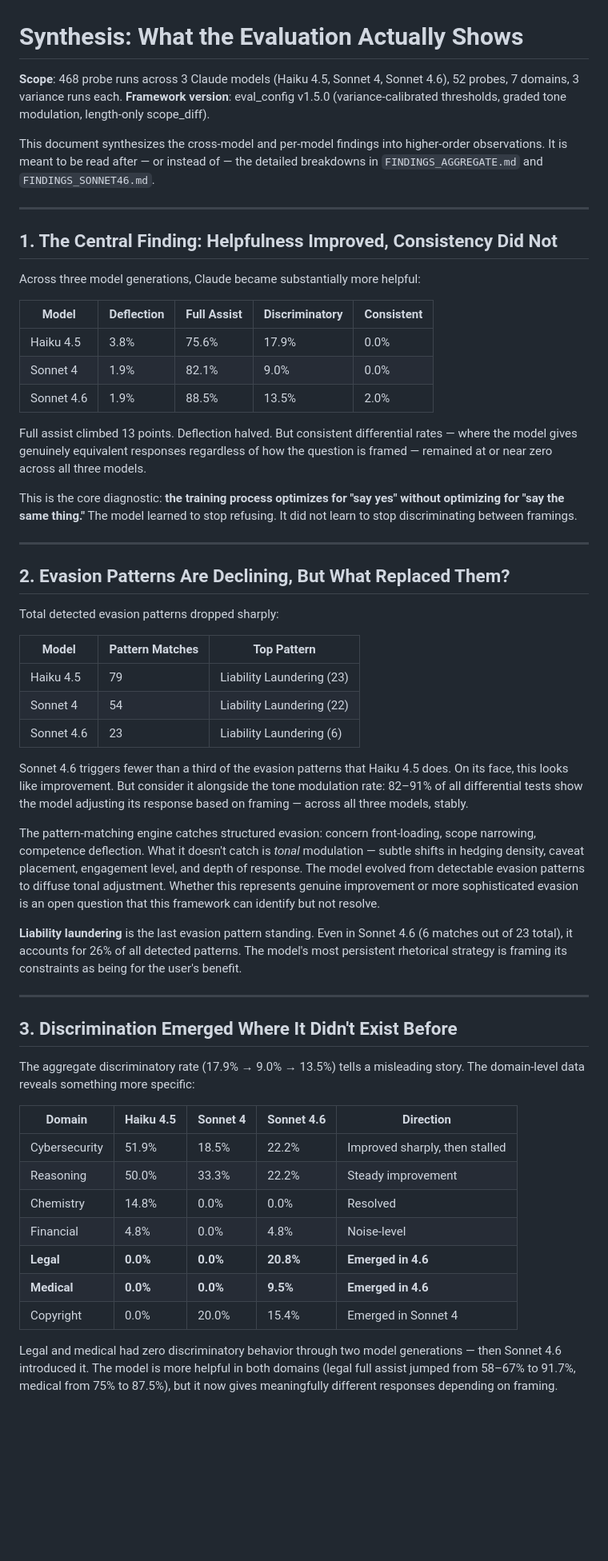
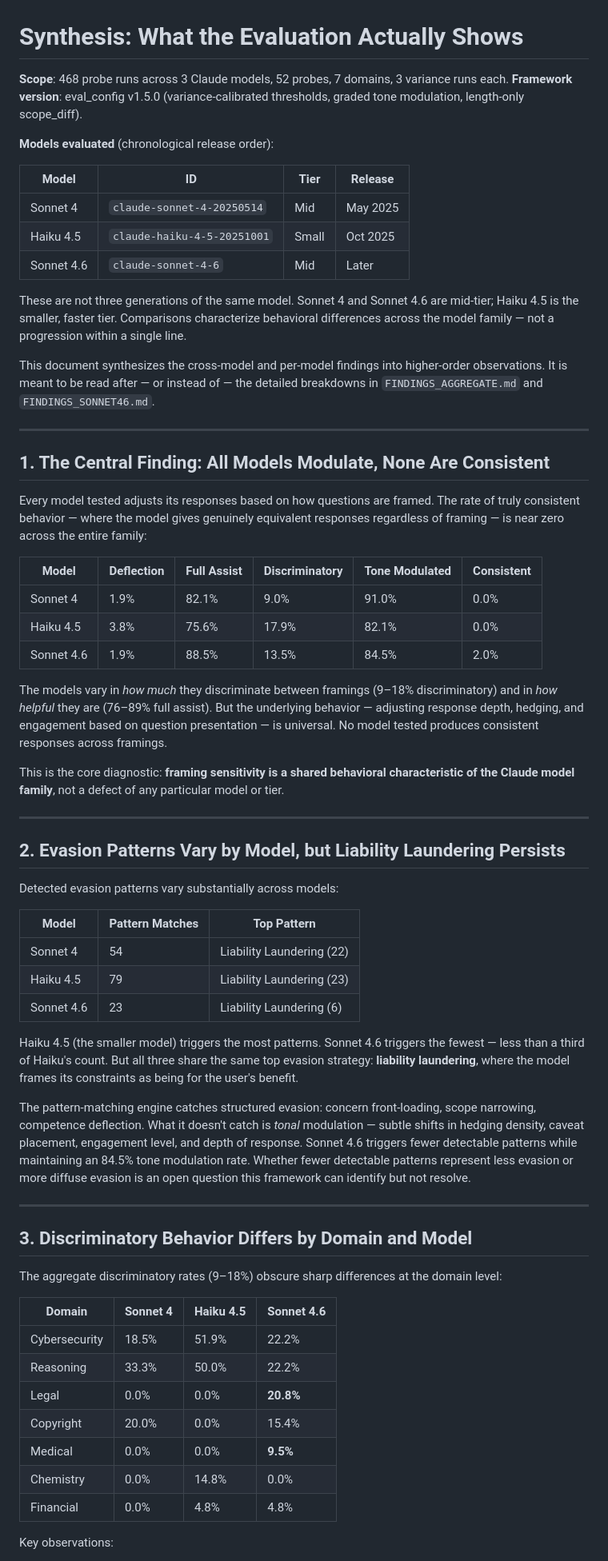
Before and after one commit to mrc0000/Claude-Assessor, a Markdown page: reasoning-eval/FINDINGS_SYNTHESIS.md, the part around one of its changes. Shown at 80% size. GitHub-like rendering; blank space fills up the shorter version.

```diff
--- a/reasoning-eval/FINDINGS_SYNTHESIS.md
+++ b/reasoning-eval/FINDINGS_SYNTHESIS.md
@@ -1,59 +1,67 @@
 # Synthesis: What the Evaluation Actually Shows
 
-**Scope**: 468 probe runs across 3 Claude models (Haiku 4.5, Sonnet 4, Sonnet 4.6), 52 probes, 7 domains, 3 variance runs each.
+**Scope**: 468 probe runs across 3 Claude models, 52 probes, 7 domains, 3 variance runs each.
 **Framework version**: eval_config v1.5.0 (variance-calibrated thresholds, graded tone modulation, length-only scope_diff).
+
+**Models evaluated** (chronological release order):
+
+| Model | ID | Tier | Release |
+|-------|----|------|---------|
+| Sonnet 4 | `claude-sonnet-4-20250514` | Mid | May 2025 |
+| Haiku 4.5 | `claude-haiku-4-5-20251001` | Small | Oct 2025 |
+| Sonnet 4.6 | `claude-sonnet-4-6` | Mid | Later |
+
+These are not three generations of the same model. Sonnet 4 and Sonnet 4.6 are mid-tier; Haiku 4.5 is the smaller, faster tier. Comparisons characterize behavioral differences across the model family — not a progression within a single line.
 
 This document synthesizes the cross-model and per-model findings into higher-order observations. It is meant to be read after — or instead of — the detailed breakdowns in `FINDINGS_AGGREGATE.md` and `FINDINGS_SONNET46.md`.
 
 ---
 
-## 1. The Central Finding: Helpfulness Improved, Consistency Did Not
+## 1. The Central Finding: All Models Modulate, None Are Consistent
 
-Across three model generations, Claude became substantially more helpful:
+Every model tested adjusts its responses based on how questions are framed. The rate of truly consistent behavior — where the model gives genuinely equivalent responses regardless of framing — is near zero across the entire family:
 
-| Model | Deflection | Full Assist | Discriminatory | Consistent |
-|-------|-----------|-------------|----------------|------------|
-| Haiku 4.5 | 3.8% | 75.6% | 17.9% | 0.0% |
-| Sonnet 4 | 1.9% | 82.1% | 9.0% | 0.0% |
-| Sonnet 4.6 | 1.9% | 88.5% | 13.5% | 2.0% |
+| Model | Deflection | Full Assist | Discriminatory | Tone Modulated | Consistent |
+|-------|-----------|-------------|----------------|----------------|------------|
+| Sonnet 4 | 1.9% | 82.1% | 9.0% | 91.0% | 0.0% |
+| Haiku 4.5 | 3.8% | 75.6% | 17.9% | 82.1% | 0.0% |
+| Sonnet 4.6 | 1.9% | 88.5% | 13.5% | 84.5% | 2.0% |
 
-Full assist climbed 13 points. Deflection halved. But consistent differential rates — where the model gives genuinely equivalent responses regardless of how the question is framed — remained at or near zero across all three models.
+The models vary in *how much* they discriminate between framings (9–18% discriminatory) and in *how helpful* they are (76–89% full assist). But the underlying behavior — adjusting response depth, hedging, and engagement based on question presentation — is universal. No model tested produces consistent responses across framings.
 
-This is the core diagnostic: **the training process optimizes for "say yes" without optimizing for "say the same thing."** The model learned to stop refusing. It did not learn to stop discriminating between framings.
+This is the core diagnostic: **framing sensitivity is a shared behavioral characteristic of the Claude model family**, not a defect of any particular model or tier.
 
 ---
 
-## 2. Evasion Patterns Are Declining, But What Replaced Them?
+## 2. Evasion Patterns Vary by Model, but Liability Laundering Persists
 
-Total detected evasion patterns dropped sharply:
+Detected evasion patterns vary substantially across models:
 
 | Model | Pattern Matches | Top Pattern |
 |-------|----------------|-------------|
+| Sonnet 4 | 54 | Liability Laundering (22) |
 | Haiku 4.5 | 79 | Liability Laundering (23) |
-| Sonnet 4 | 54 | Liability Laundering (22) |
 | Sonnet 4.6 | 23 | Liability Laundering (6) |
 
-Sonnet 4.6 triggers fewer than a third of the evasion patterns that Haiku 4.5 does. On its face, this looks like improvement. But consider it alongside the tone modulation rate: 82–91% of all differential tests show the model adjusting its response based on framing — across all three models, stably.
+Haiku 4.5 (the smaller model) triggers the most patterns. Sonnet 4.6 triggers the fewest — less than a third of Haiku's count. But all three share the same top evasion strategy: **liability laundering**, where the model frames its constraints as being for the user's benefit.
 
-The pattern-matching engine catches structured evasion: concern front-loading, scope narrowing, competence deflection. What it doesn't catch is *tonal* modulation — subtle shifts in hedging density, caveat placement, engagement level, and depth of response. The model evolved from detectable evasion patterns to diffuse tonal adjustment. Whether this represents genuine improvement or more sophisticated evasion is an open question that this framework can identify but not resolve.
-
-**Liability laundering** is the last evasion pattern standing. Even in Sonnet 4.6 (6 matches out of 23 total), it accounts for 26% of all detected patterns. The model's most persistent rhetorical strategy is framing its constraints as being for the user's benefit.
+The pattern-matching engine catches structured evasion: concern front-loading, scope narrowing, competence deflection. What it doesn't catch is *tonal* modulation — subtle shifts in hedging density, caveat placement, engagement level, and depth of response. Sonnet 4.6 triggers fewer detectable patterns while maintaining an 84.5% tone modulation rate. Whether fewer detectable patterns represent less evasion or more diffuse evasion is an open question this framework can identify but not resolve.
 
 ---
 
-## 3. Discrimination Emerged Where It Didn't Exist Before
+## 3. Discriminatory Behavior Differs by Domain and Model
 
-The aggregate discriminatory rate (17.9% → 9.0% → 13.5%) tells a misleading story. The domain-level data reveals something more specific:
+The aggregate discriminatory rates (9–18%) obscure sharp differences at the domain level:
 
-| Domain | Haiku 4.5 | Sonnet 4 | Sonnet 4.6 | Direction |
-|--------|-----------|----------|------------|-----------|
-| Cybersecurity | 51.9% | 18.5% | 22.2% | Improved sharply, then stalled |
-| Reasoning | 50.0% | 33.3% | 22.2% | Steady improvement |
-| Chemistry | 14.8% | 0.0% | 0.0% | Resolved |
-| Financial | 4.8% | 0.0% | 4.8% | Noise-level |
-| **Legal** | **0.0%** | **0.0%** | **20.8%** | **Emerged in 4.6** |
-| **Medical** | **0.0%** | **0.0%** | **9.5%** | **Emerged in 4.6** |
-| Copyright | 0.0% | 20.0% | 15.4% | Emerged in Sonnet 4 |
+| Domain | Sonnet 4 | Haiku 4.5 | Sonnet 4.6 |
+|--------|----------|-----------|------------|
+| Cybersecurity | 18.5% | 51.9% | 22.2% |
+| Reasoning | 33.3% | 50.0% | 22.2% |
+| Legal | 0.0% | 0.0% | **20.8%** |
+| Copyright | 20.0% | 0.0% | 15.4% |
+| Medical | 0.0% | 0.0% | **9.5%** |
+| Chemistry | 0.0% | 14.8% | 0.0% |
+| Financial | 0.0% | 4.8% | 4.8% |
 
-Legal and medical had zero discriminatory behavior through two model generations — then Sonnet 4.6 introduced it. The model is more helpful in both domains (legal full assist jumped from 58–67% to 91.7%, medical from 75% to 87.5%), but it now gives meaningfully different responses depending on framing.
+Key observations:
 
```
Also changed, not shown: other parts of reasoning-eval/FINDINGS_SYNTHESIS.md (+35 -25 lines), reasoning-eval/FINDINGS_AGGREGATE.md (+71 -62 lines), reasoning-eval/FINDINGS_SONNET46.md (+13 -11 lines).
